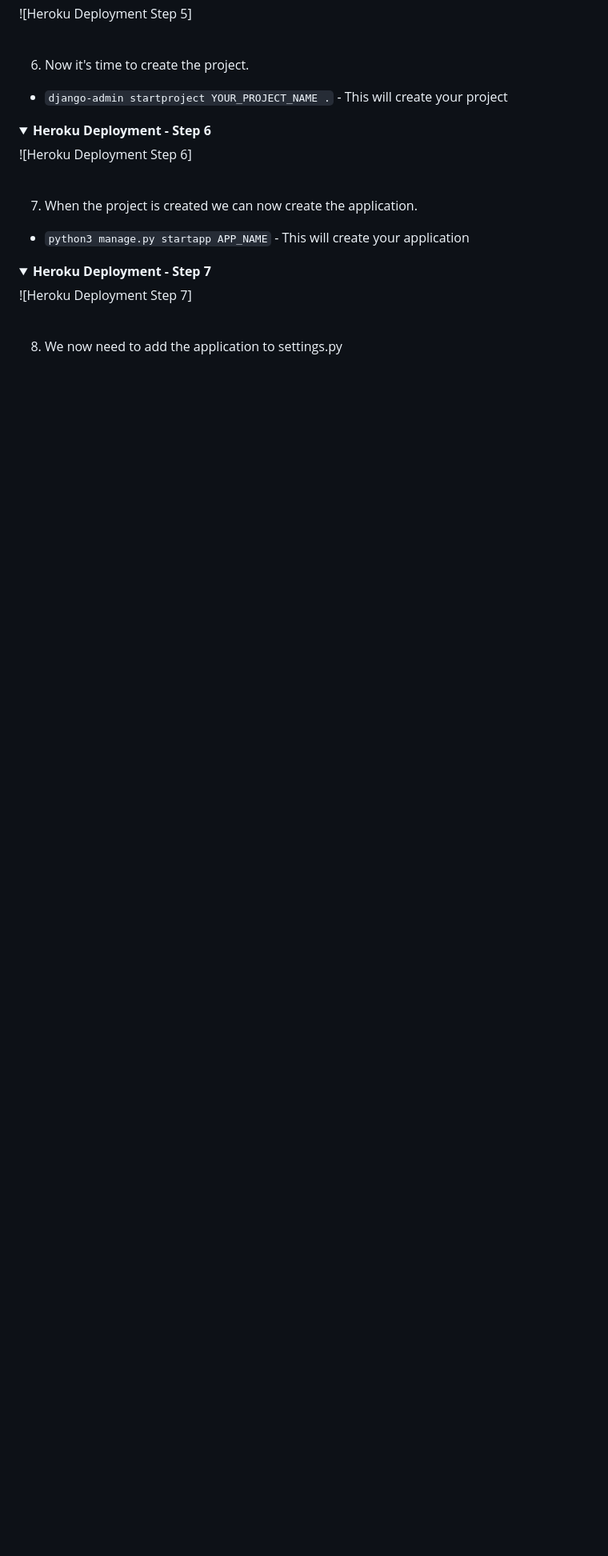
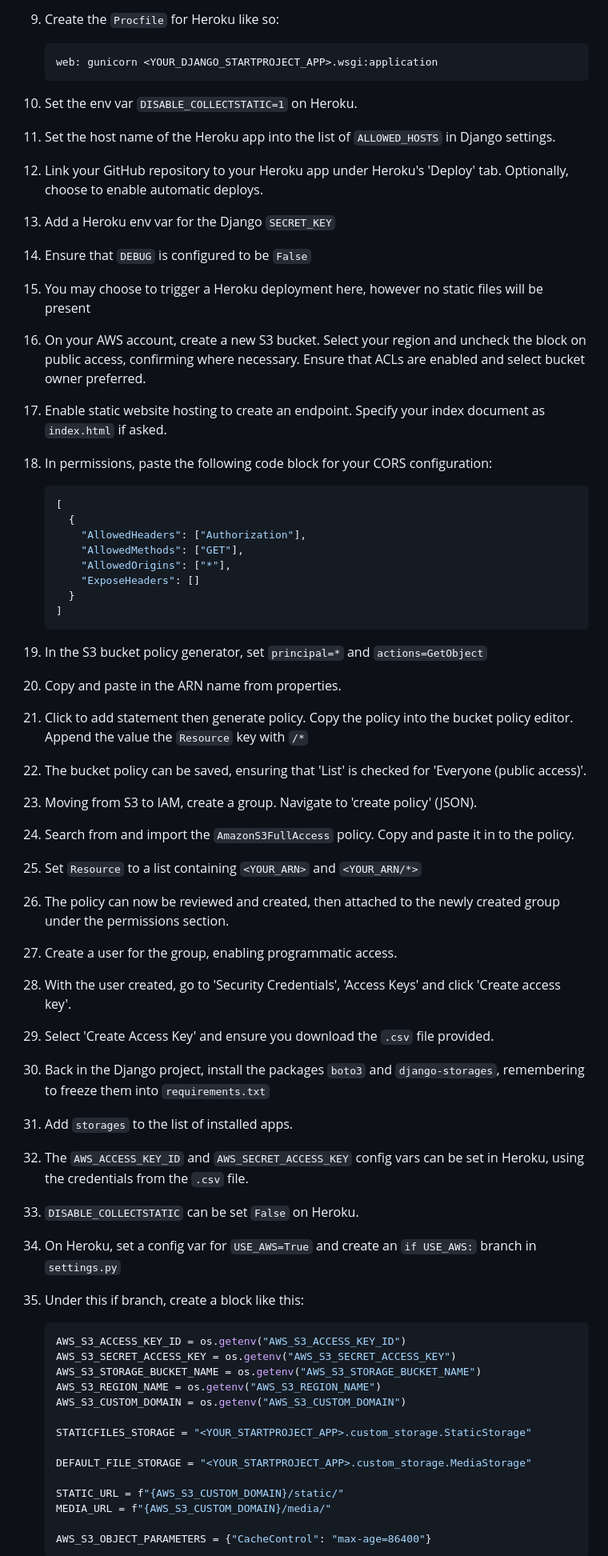
Before and after one commit to aokealy/pokemonshop, a Markdown page: README.md, the part around the change printed below. Shown: that part at 80% size. Rendered like a GitHub page; folded sections open; blank space fills up the shorter version.

````diff
--- a/README.md
+++ b/README.md
@@ -321,24 +345,73 @@ Heroku Deployment Step 1
 
-![Heroku Deployment Step 5]
-</details><br />
+9. Create the `Procfile` for Heroku like so:
 
-6. Now it's time to create the project.
+   ```py
+   web: gunicorn <YOUR_DJANGO_STARTPROJECT_APP>.wsgi:application
+   ```
 
-* ```django-admin startproject YOUR_PROJECT_NAME .``` - This will create your project
+10. Set the env var `DISABLE_COLLECTSTATIC=1` on Heroku.
+11. Set the host name of the Heroku app into the list of `ALLOWED_HOSTS` in Django settings.
+12. Link your GitHub repository to your Heroku app under Heroku's 'Deploy' tab.
+    Optionally, choose to enable automatic deploys.
+13. Add a Heroku env var for the Django `SECRET_KEY`
+14. Ensure that `DEBUG` is configured to be `False`
+15. You may choose to trigger a Heroku deployment here, however no static files will be present
+16. On your AWS account, create a new S3 bucket. Select your region and uncheck
+    the block on public access, confirming where necessary. Ensure that ACLs are
+    enabled and select bucket owner preferred.
+17. Enable static website hosting to create an endpoint. Specify your index document
+    as `index.html` if asked.
+18. In permissions, paste the following code block for your CORS configuration:
 
-<details><summary><b>Heroku Deployment - Step 6</b></summary>
+    ```json
+    [
+      {
+        "AllowedHeaders": ["Authorization"],
+        "AllowedMethods": ["GET"],
+        "AllowedOrigins": ["*"],
+        "ExposeHeaders": []
+      }
+    ]
+    ```
 
-![Heroku Deployment Step 6]
-</details><br />
+19. In the S3 bucket policy generator, set `principal=*` and `actions=GetObject`
+20. Copy and paste in the ARN name from properties.
+21. Click to add statement then generate policy. Copy the policy into the bucket
+    policy editor. Append the value the `Resource` key with `/*`
+22. The bucket policy can be saved, ensuring that 'List' is checked for 'Everyone (public access)'.
+23. Moving from S3 to IAM, create a group. Navigate to 'create policy' (JSON).
+24. Search from and import the `AmazonS3FullAccess` policy. Copy and paste it in to the policy.
+25. Set `Resource` to a list containing `<YOUR_ARN>` and `<YOUR_ARN/*>`
+26. The policy can now be reviewed and created, then attached to the newly created
+    group under the permissions section.
+27. Create a user for the group, enabling programmatic access.
+28. With the user created, go to 'Security Credentials', 'Access Keys' and click
+    'Create access key'.
+29. Select 'Create Access Key' and ensure you download the `.csv` file provided.
+30. Back in the Django project, install the packages `boto3` and `django-storages`,
+    remembering to freeze them into `requirements.txt`
+31. Add `storages` to the list of installed apps.
+32. The `AWS_ACCESS_KEY_ID` and `AWS_SECRET_ACCESS_KEY` config vars can be set in
+    Heroku, using the credentials from the `.csv` file.
+33. `DISABLE_COLLECTSTATIC` can be set `False` on Heroku.
+34. On Heroku, set a config var for `USE_AWS=True` and create an `if USE_AWS:`
+    branch in `settings.py`
+35. Under this if branch, create a block like this:
 
-7. When the project is created we can now create the application.
+    ```py
+    AWS_S3_ACCESS_KEY_ID = os.getenv("AWS_S3_ACCESS_KEY_ID")
+    AWS_S3_SECRET_ACCESS_KEY = os.getenv("AWS_S3_SECRET_ACCESS_KEY")
+    AWS_S3_STORAGE_BUCKET_NAME = os.getenv("AWS_S3_STORAGE_BUCKET_NAME")
+    AWS_S3_REGION_NAME = os.getenv("AWS_S3_REGION_NAME")
+    AWS_S3_CUSTOM_DOMAIN = os.getenv("AWS_S3_CUSTOM_DOMAIN")
 
-* ```python3 manage.py startapp APP_NAME``` - This will create your application
+    STATICFILES_STORAGE = "<YOUR_STARTPROJECT_APP>.custom_storage.StaticStorage"
 
-<details><summary><b>Heroku Deployment - Step 7</b></summary>
+    DEFAULT_FILE_STORAGE = "<YOUR_STARTPROJECT_APP>.custom_storage.MediaStorage"
 
-![Heroku Deployment Step 7]
-</details><br />
+    STATIC_URL = f"{AWS_S3_CUSTOM_DOMAIN}/static/"
+    MEDIA_URL = f"{AWS_S3_CUSTOM_DOMAIN}/media/"
 
-8. We now need to add the application to settings.py
+    AWS_S3_OBJECT_PARAMETERS = {"CacheControl": "max-age=86400"}
+    ```
 
````
Also changed, not shown: other parts of README.md (+69 -240 lines), static/media/erd_diagram.PNG (added), 4 other files.
